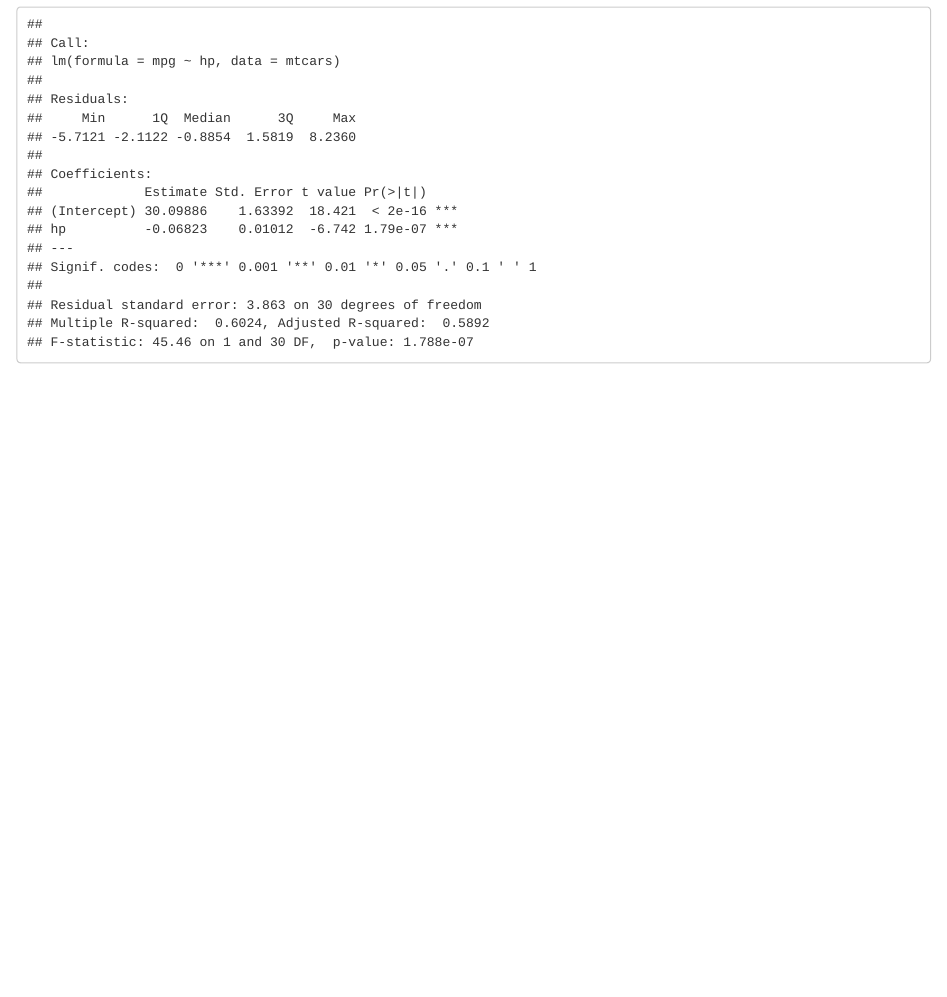
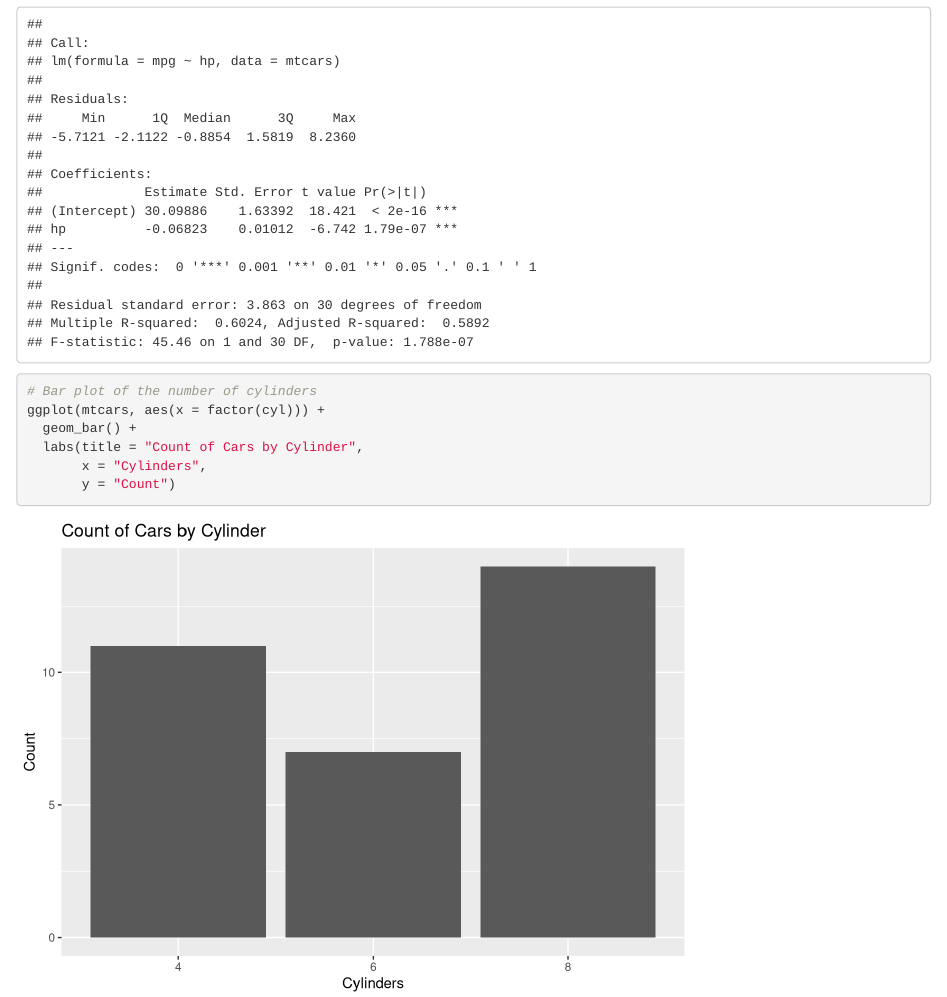
Before and after one commit to ostanoi/CNLabGitTutorial, an R Markdown document (analysis.Rmd): the page in a window 1100 px wide, from 1700 px down. Rendered offline with R 4.5, knitr and Pandoc, with nearby package versions.

Commit message:
Added bar plot of the number of cars by cylinder

````diff
--- a/analysis.Rmd
+++ b/analysis.Rmd
@@ -34,3 +34,11 @@ model <- lm(mpg ~ hp, data = mtcars)
 summary(model)
 
 ```
+```{r}
+# Bar plot of the number of cylinders
+ggplot(mtcars, aes(x = factor(cyl))) +
+  geom_bar() +
+  labs(title = "Count of Cars by Cylinder",
+       x = "Cylinders",
+       y = "Count")
+```
````
